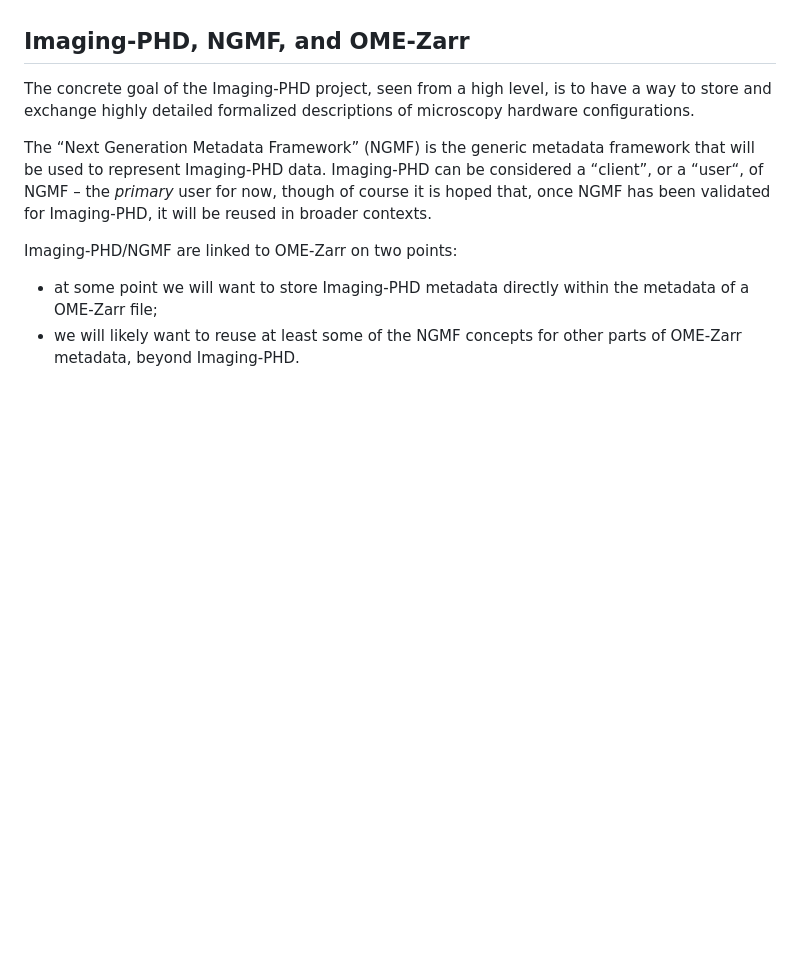
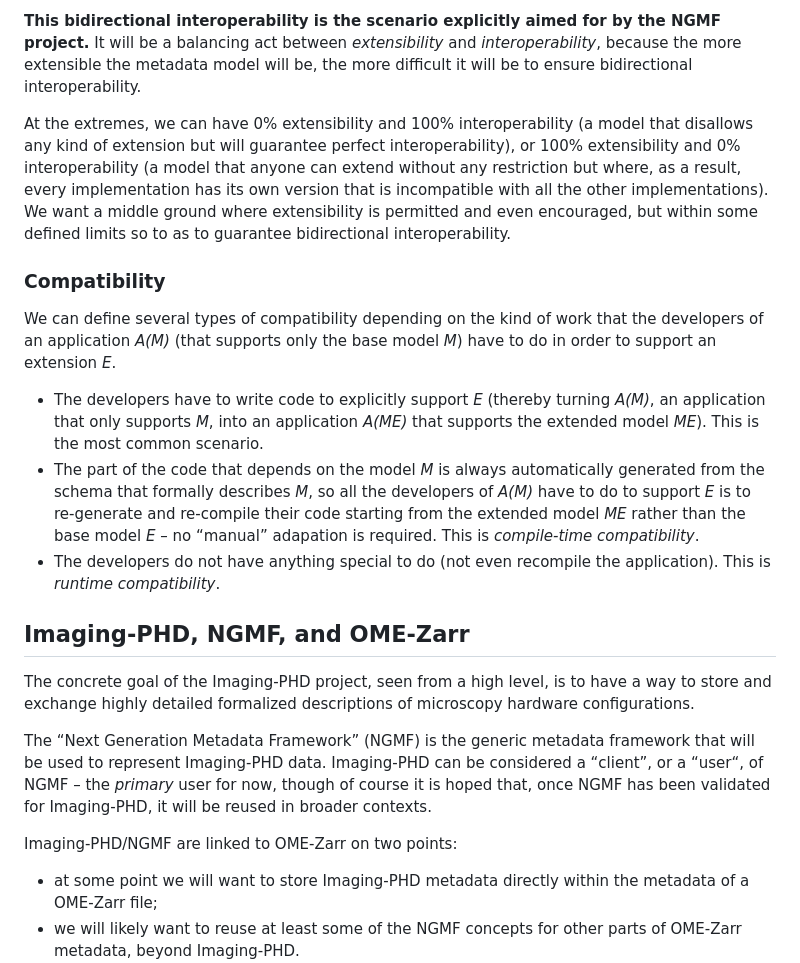
Before and after one commit to gouttegd/yamf-playground, a Markdown page: NOTES.md, the part around one of its changes. Rendered like a GitHub page; blank space fills up the shorter version.

```diff
--- a/NOTES.md
+++ b/NOTES.md
@@ -96,3 +163,35 @@ party.
+**This bidirectional interoperability is the scenario explicitly aimed
+for by the NGMF project.** It will be a balancing act between
+_extensibility_ and _interoperability_, because the more extensible the
+metadata model will be, the more difficult it will be to ensure
+bidirectional interoperability.
+
+At the extremes, we can have 0% extensibility and 100% interoperability
+(a model that disallows any kind of extension but will guarantee perfect
+interoperability), or 100% extensibility and 0% interoperability (a
+model that anyone can extend without any restriction but where, as a
+result, every implementation has its own version that is incompatible
+with all the other implementations). We want a middle ground where
+extensibility is permitted and even encouraged, but within some defined
+limits so to as to guarantee bidirectional interoperability.
+
+### Compatibility
+We can define several types of compatibility depending on the kind of
+work that the developers of an application _A(M)_ (that supports only the
+base model _M_) have to do in order to support an extension _E_.
+
+* The developers have to write code to explicitly support _E_ (thereby
+  turning _A(M)_, an application that only supports _M_, into an
+  application _A(ME)_ that supports the extended model _ME_). This is
+  the most common scenario.
+* The part of the code that depends on the model _M_ is always
+  automatically generated from the schema that formally describes _M_,
+  so all the developers of _A(M)_ have to do to support _E_ is to
+  re-generate and re-compile their code starting from the extended
+  model _ME_ rather than the base model _E_ – no “manual” adapation is
+  required. This is _compile-time compatibility_.
+* The developers do not have anything special to do (not even recompile
+  the application). This is _runtime compatibility_.
 
 ## Imaging-PHD, NGMF, and OME-Zarr
 The concrete goal of the Imaging-PHD project, seen from a high level, is
```
Also changed, not shown: other parts of NOTES.md (+69 -2 lines).
